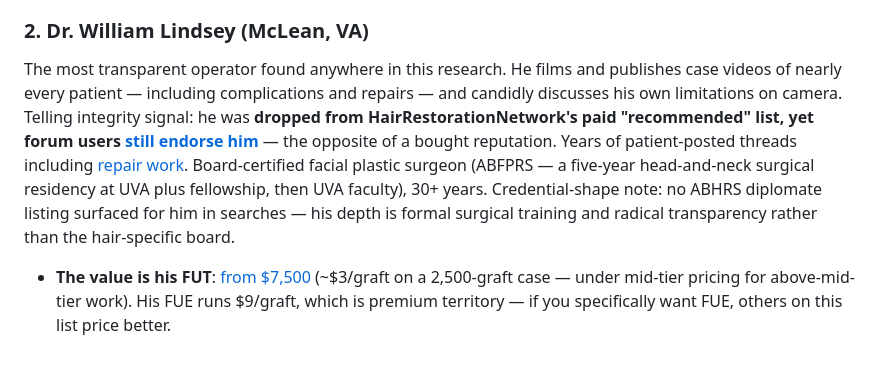
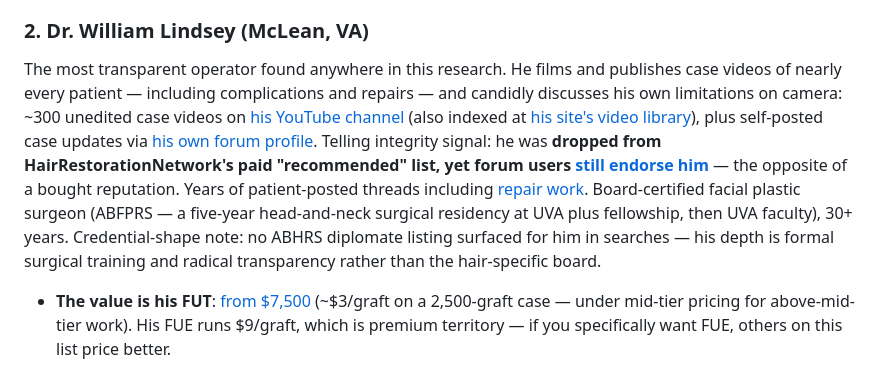
Before and after one commit to taylorjcorley/App, a Markdown page: east-coast-ht-clinics.md, the part around one of its changes. GitHub-like rendering.

Commit message:
Link primary evidence archives for Lindsey and Absolute Hair Clinic
Co-Authored-By: Claude Fable 5 <noreply@anthropic.com>
Claude-Session: https://claude.ai/code/session_017NR8ZF75DkE6XoP6ns3yUz

```diff
--- a/east-coast-ht-clinics.md
+++ b/east-coast-ht-clinics.md
@@ -46,7 +46,7 @@ The clearest textbook mid-tier pick on the entire coast. [Published $6/graft FUE
 
 ### 2. Dr. William Lindsey (McLean, VA)
 
-The most transparent operator found anywhere in this research. He films and publishes case videos of nearly every patient — including complications and repairs — and candidly discusses his own limitations on camera. Telling integrity signal: he was **dropped from HairRestorationNetwork's paid "recommended" list, yet forum users [still endorse him](https://www.hairrestorationnetwork.com/topic/68459-thoughts-on-dr-william-lindsey-in-the-washington-dc-area/)** — the opposite of a bought reputation. Years of patient-posted threads including [repair work](https://www.hairrestorationnetwork.com/topic/59647-repairing-a-hair-transplant-disaster-6-month-progress-and-interview-with-patient-by-dr-lindsey/). Board-certified facial plastic surgeon (ABFPRS — a five-year head-and-neck surgical residency at UVA plus fellowship, then UVA faculty), 30+ years. Credential-shape note: no ABHRS diplomate listing surfaced for him in searches — his depth is formal surgical training and radical transparency rather than the hair-specific board.
+The most transparent operator found anywhere in this research. He films and publishes case videos of nearly every patient — including complications and repairs — and candidly discusses his own limitations on camera: ~300 unedited case videos on [his YouTube channel](https://www.youtube.com/@charlielindsey1964) (also indexed at [his site's video library](https://drwilliamlindsey.com/dr-lindsey-videos/)), plus self-posted case updates via [his own forum profile](https://www.hairrestorationnetwork.com/profile/6292-dr-william-lindsey/). Telling integrity signal: he was **dropped from HairRestorationNetwork's paid "recommended" list, yet forum users [still endorse him](https://www.hairrestorationnetwork.com/topic/68459-thoughts-on-dr-william-lindsey-in-the-washington-dc-area/)** — the opposite of a bought reputation. Years of patient-posted threads including [repair work](https://www.hairrestorationnetwork.com/topic/59647-repairing-a-hair-transplant-disaster-6-month-progress-and-interview-with-patient-by-dr-lindsey/). Board-certified facial plastic surgeon (ABFPRS — a five-year head-and-neck surgical residency at UVA plus fellowship, then UVA faculty), 30+ years. Credential-shape note: no ABHRS diplomate listing surfaced for him in searches — his depth is formal surgical training and radical transparency rather than the hair-specific board.
 
 - **The value is his FUT**: [from $7,500](https://drwilliamlindsey.com/costs/) (~$3/graft on a 2,500-graft case — under mid-tier pricing for above-mid-tier work). His FUE runs $9/graft, which is premium territory — if you specifically want FUE, others on this list price better.
 - **Caveats:** FUT leaves a linear donor scar (he's rare in still specializing in it; FUT also yields more grafts over a lifetime for extensive loss). Tech involvement in graft placement unverified.
```
Also changed, not shown: other parts of east-coast-ht-clinics.md (+1 -1 lines).
